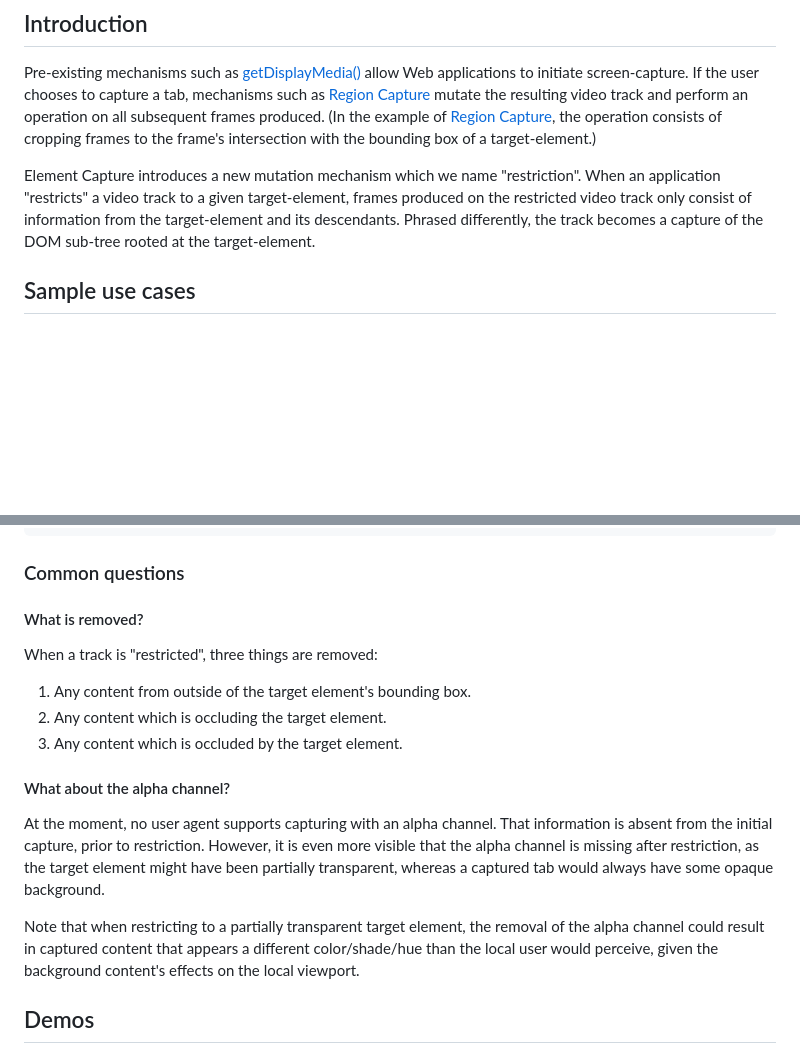
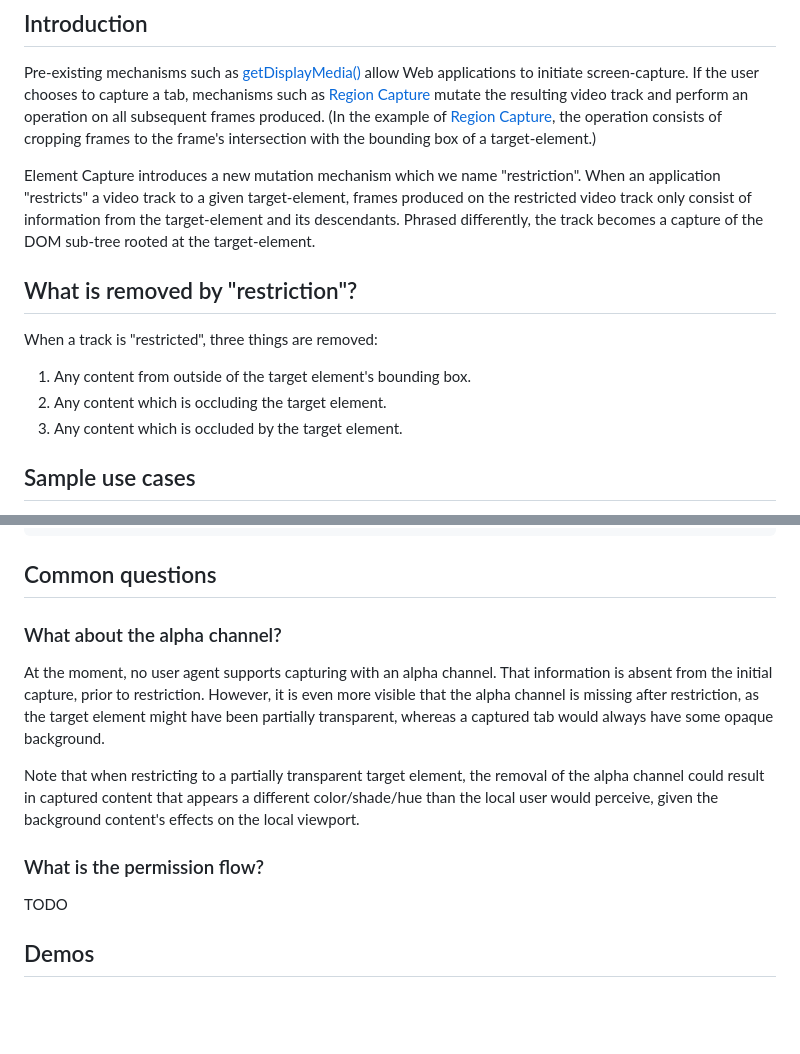
Before and after one commit to screen-share/element-capture, a Markdown page: README.md, 2 parts joined by grey strips. Drawn GitHub-style; blank space fills up the shorter version.

Commit message:
Editorial changes

````diff
--- a/README.md
+++ b/README.md
@@ -5,6 +5,14 @@
 Pre-existing mechanisms such as [getDisplayMedia()](https://www.w3.org/TR/screen-capture/#dom-mediadevices-getdisplaymedia) allow Web applications to initiate screen-capture. If the user chooses to capture a tab, mechanisms such as [Region Capture](https://w3c.github.io/mediacapture-region/) mutate the resulting video track and perform an operation on all subsequent frames produced. (In the example of [Region Capture](https://w3c.github.io/mediacapture-region/), the operation consists of cropping frames to the frame's intersection with the bounding box of a target-element.)
 
 Element Capture introduces a new mutation mechanism which we name "restriction". When an application "restricts" a video track to a given target-element, frames produced on the restricted video track only consist of information from the target-element and its descendants. Phrased differently, the track becomes a capture of the DOM sub-tree rooted at the target-element.
+
+## What is removed by "restriction"?
+
+When a track is "restricted", three things are removed:
+
+1. Any content from outside of the target element's bounding box.
+2. Any content which is occluding the target element.
+3. Any content which is occluded by the target element.
 
 ## Sample use cases
 
@@ -57,22 +65,18 @@ async function startRestrictedCapture(restrictionTarget) {
 }
 ```
 
-### Common questions
+## Common questions
 
-#### What is removed?
-
-When a track is "restricted", three things are removed:
-
-1. Any content from outside of the target element's bounding box.
-2. Any content which is occluding the target element.
-3. Any content which is occluded by the target element.
-
-#### What about the alpha channel?
+### What about the alpha channel?
 
 At the moment, no user agent supports capturing with an alpha channel. That information is absent from the initial capture, prior to restriction. However, it is even more visible that the alpha channel is missing after restriction, as the target element might have been partially transparent, whereas a captured tab would always have some opaque background.
 
 Note that when restricting to a partially transparent target element, the removal of the alpha channel could result in captured content that appears a different color/shade/hue than the local user would perceive, given the background content's effects on the local viewport.
 
+### What is the permission flow?
+
+TODO
+
 ## Demos
 
 - [element-capture-demo.glitch.me](https://element-capture-demo.glitch.me/)
````
